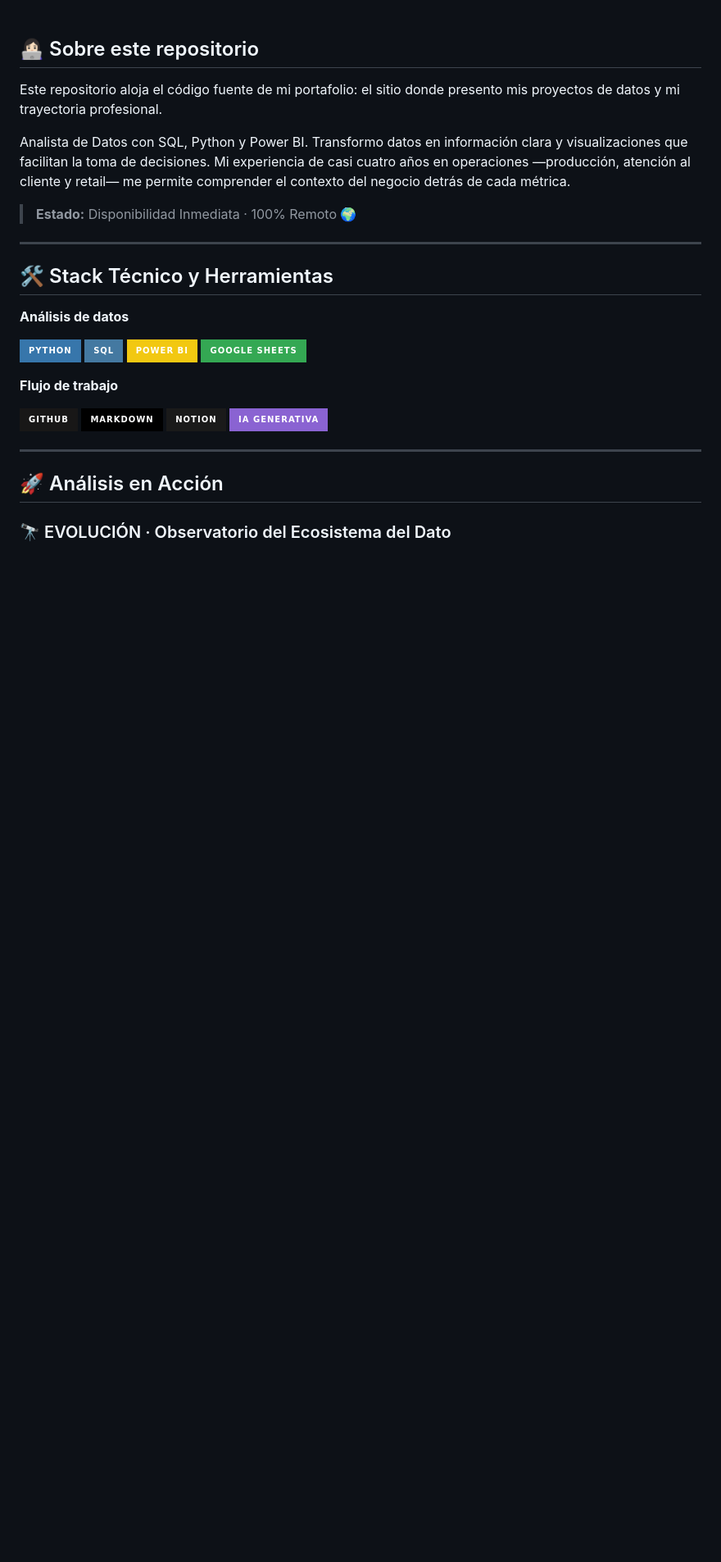
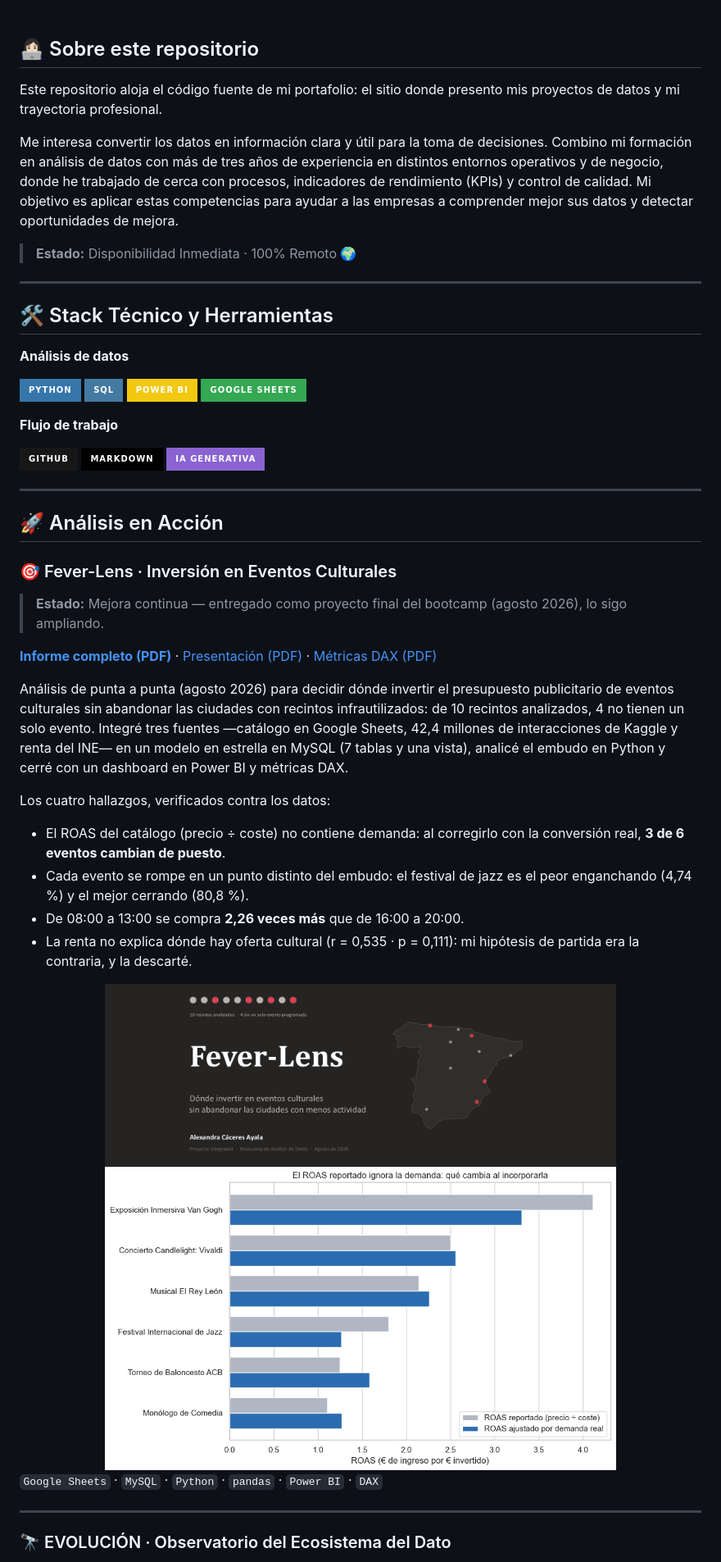
Before and after one commit to Alexandra-Caceres-Ayala/alexandra-caceres-portfolio, a Markdown page: README.md, the part around one of its changes. Shown at 82% size. Rendered like a GitHub page; pictures changed too: Fever_Lens_Portada.png (added), Fever_Lens_ROAS.png (added); badges without logos; blank space fills up the shorter version.

```diff
--- a/README.md
+++ b/README.md
@@ -25,7 +22,7 @@
 
 Este repositorio aloja el código fuente de mi portafolio: el sitio donde presento mis proyectos de datos y mi trayectoria profesional.
 
-Analista de Datos con SQL, Python y Power BI. Transformo datos en información clara y visualizaciones que facilitan la toma de decisiones. Mi experiencia de casi cuatro años en operaciones —producción, atención al cliente y retail— me permite comprender el contexto del negocio detrás de cada métrica.
+Me interesa convertir los datos en información clara y útil para la toma de decisiones. Combino mi formación en análisis de datos con más de tres años de experiencia en distintos entornos operativos y de negocio, donde he trabajado de cerca con procesos, indicadores de rendimiento (KPIs) y control de calidad. Mi objetivo es aplicar estas competencias para ayudar a las empresas a comprender mejor sus datos y detectar oportunidades de mejora.
 
 > **Estado:** Disponibilidad Inmediata · 100% Remoto 🌍
 
@@ -44,12 +41,35 @@ Analista de Datos con SQL, Python y Power BI. Transformo datos en información c
 
 ![GitHub](https://img.shields.io/badge/GitHub-181717?style=for-the-badge&logo=github&logoColor=white)
 ![Markdown](https://img.shields.io/badge/Markdown-000000?style=for-the-badge&logo=markdown&logoColor=white)
-![Notion](https://img.shields.io/badge/Notion-1a1a1a?style=for-the-badge&logo=notion&logoColor=white)
 ![IA Generativa](https://img.shields.io/badge/IA_Generativa-8A63D2?style=for-the-badge)
 
 ---
 
 ## 🚀 Análisis en Acción
 
+### 🎯 Fever-Lens · Inversión en Eventos Culturales
+
+> **Estado:** Mejora continua — entregado como proyecto final del bootcamp (agosto 2026), lo sigo ampliando.
+
+**[Informe completo (PDF)](https://alexandra-caceres-ayala.github.io/alexandra-caceres-portfolio/Fever_Lens_Informe.pdf)** · [Presentación (PDF)](https://alexandra-caceres-ayala.github.io/alexandra-caceres-portfolio/Fever_Lens_Presentacion.pdf) · [Métricas DAX (PDF)](https://alexandra-caceres-ayala.github.io/alexandra-caceres-portfolio/Fever_Lens_Metricas_DAX.pdf)
+
+Análisis de punta a punta (agosto 2026) para decidir dónde invertir el presupuesto publicitario de eventos culturales sin abandonar las ciudades con recintos infrautilizados: de 10 recintos analizados, 4 no tienen un solo evento. Integré tres fuentes —catálogo en Google Sheets, 42,4 millones de interacciones de Kaggle y renta del INE— en un modelo en estrella en MySQL (7 tablas y una vista), analicé el embudo en Python y cerré con un dashboard en Power BI y métricas DAX.
+
+Los cuatro hallazgos, verificados contra los datos:
+
+- El ROAS del catálogo (precio ÷ coste) no contiene demanda: al corregirlo con la conversión real, **3 de 6 eventos cambian de puesto**.
+- Cada evento se rompe en un punto distinto del embudo: el festival de jazz es el peor enganchando (4,74 %) y el mejor cerrando (80,8 %).
+- De 08:00 a 13:00 se compra **2,26 veces más** que de 16:00 a 20:00.
+- La renta no explica dónde hay oferta cultural (r = 0,535 · p = 0,111): mi hipótesis de partida era la contraria, y la descarté.
+
+<div align="center">
+  <img src="./Fever_Lens_Portada.png" width="75%" alt="Portada de Fever-Lens: 10 recintos analizados, 4 sin un solo evento programado" />
+  <img src="./Fever_Lens_ROAS.png" width="75%" alt="El ROAS reportado ignora la demanda: ajustado por la demanda real, 3 de 6 eventos cambian de puesto" />
+</div>
+
+`Google Sheets` · `MySQL` · `Python` · `pandas` · `Power BI` · `DAX`
+
+---
+
 ### 🔭 EVOLUCIÓN · Observatorio del Ecosistema del Dato
 
```
Also changed, not shown: other parts of README.md (+1 -14 lines), perfil.png, 4 other files.
